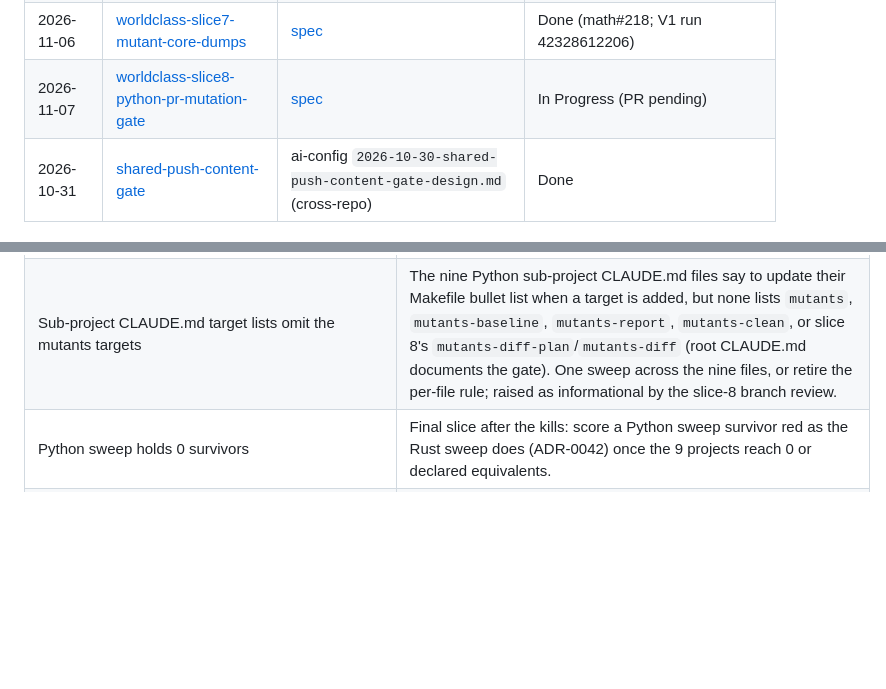
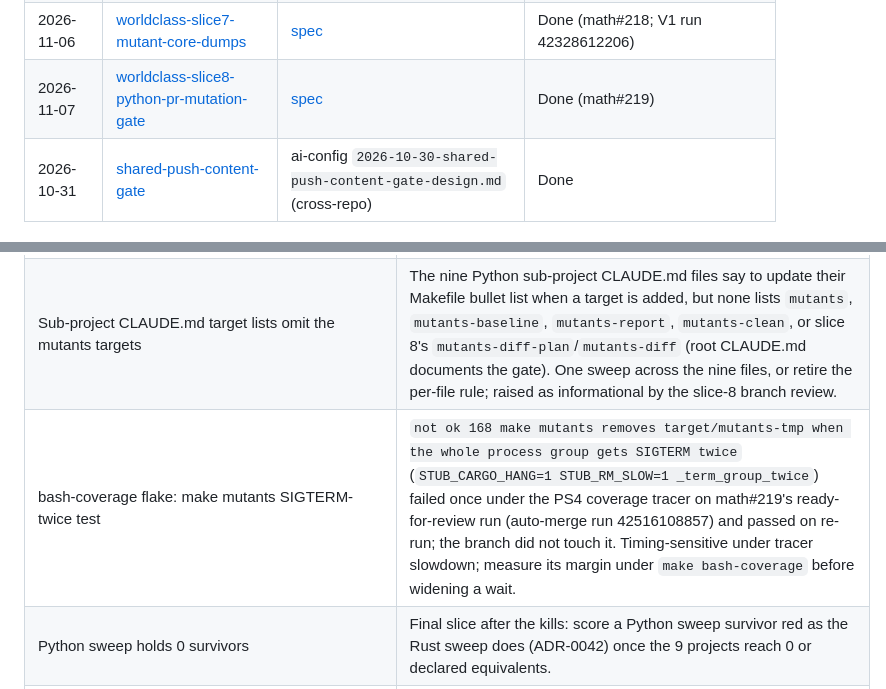
Before and after one commit to brujack/math, a Markdown page: docs/superpowers/README.md, 2 parts joined by grey strips. Drawn GitHub-style; blank space fills up the shorter version.

Commit message:
docs: mark slice 8 Done; backlog bash-coverage flake
Co-Authored-By: Claude Opus 5.5 <noreply@anthropic.com>
Claude-Session: https://claude.ai/code/session_01RMRWKLrBsALenDx7vevV5k

```diff
--- a/docs/superpowers/README.md
+++ b/docs/superpowers/README.md
@@ -61,7 +61,7 @@ Master status index for all specs and implementation plans in this directory.
 | 2026-11-05 | [worldclass-slice5-rust-pr-mutation-ratchet](plans/2026-11-05-worldclass-slice5-rust-pr-mutation-ratchet.md) | [spec](specs/2026-11-05-worldclass-slice5-rust-pr-mutation-ratchet-design.md) | Done |
 | 2026-11-05 | [worldclass-slice6-rust-sweep-ratchet](plans/2026-11-05-worldclass-slice6-rust-sweep-ratchet.md) | [spec](specs/2026-11-05-worldclass-slice6-rust-sweep-ratchet-design.md) | Done (math#208) |
 | 2026-11-06 | [worldclass-slice7-mutant-core-dumps](plans/2026-11-06-worldclass-slice7-mutant-core-dumps.md) | [spec](specs/2026-11-06-worldclass-slice7-mutant-core-dumps-design.md) | Done (math#218; V1 run 42328612206) |
-| 2026-11-07 | [worldclass-slice8-python-pr-mutation-gate](plans/2026-11-07-worldclass-slice8-python-pr-mutation-gate.md) | [spec](specs/2026-11-07-worldclass-slice8-python-pr-mutation-gate-design.md) | In Progress (PR pending) |
+| 2026-11-07 | [worldclass-slice8-python-pr-mutation-gate](plans/2026-11-07-worldclass-slice8-python-pr-mutation-gate.md) | [spec](specs/2026-11-07-worldclass-slice8-python-pr-mutation-gate-design.md) | Done (math#219) |
 | 2026-10-31 | [shared-push-content-gate](plans/2026-10-31-shared-push-content-gate.md) | ai-config `2026-10-30-shared-push-content-gate-design.md` (cross-repo) | Done |
 
 ---
@@ -145,6 +145,7 @@ Add a new row to the group that matches its priority.
 | Python canary misses shard and sq test changes | `PY_CANARY_PATHS` in `scripts/mutation-pr-detect.sh` omits `scripts/cosmic_ray_shard.py`, `sq/test_sq.py` and `sq/cosmic-ray.toml`, and the canary runs one shard (`MUTANT_SHARD=0/1`), so a regression in shard selection is caught only by its unit tests. Widening the list changes the spec's Canary section, so it needs an amendment. Found by the slice-8 Phase 3 bug-scan; see `specs/2026-11-07-worldclass-slice8-python-pr-mutation-gate-design.md`. |
 | Empty Python plan path unexercised in CI | On a PR with no Python module change `plan/plan.txt` is a 0-byte file and the aggregator's `Download plan` step depends on that artifact; the slice-8 PR changes pi.py and e.py, so its own CI never took that path. Check the first non-Python PR after merge; see `specs/2026-11-07-worldclass-slice8-python-pr-mutation-gate-design.md`. |
 | Sub-project CLAUDE.md target lists omit the mutants targets | The nine Python sub-project CLAUDE.md files say to update their Makefile bullet list when a target is added, but none lists `mutants`, `mutants-baseline`, `mutants-report`, `mutants-clean`, or slice 8's `mutants-diff-plan`/`mutants-diff` (root CLAUDE.md documents the gate). One sweep across the nine files, or retire the per-file rule; raised as informational by the slice-8 branch review. |
+| bash-coverage flake: make mutants SIGTERM-twice test | `not ok 168 make mutants removes target/mutants-tmp when the whole process group gets SIGTERM twice` (`STUB_CARGO_HANG=1 STUB_RM_SLOW=1 _term_group_twice`) failed once under the PS4 coverage tracer on math#219's ready-for-review run (auto-merge run 42516108857) and passed on re-run; the branch did not touch it. Timing-sensitive under tracer slowdown; measure its margin under `make bash-coverage` before widening a wait. |
 | Python sweep holds 0 survivors | Final slice after the kills: score a Python sweep survivor red as the Rust sweep does (ADR-0042) once the 9 projects reach 0 or declared equivalents. |
 | Python sweep survivor report lacks col and diff | The sweep's survivor report prints no column or mutant diff; slice 9's `mutants-equivalent.toml` authoring needs both (the PR gate's `--max-survivors` output has them). |
 
```
Also changed, not shown: 1 other file.
